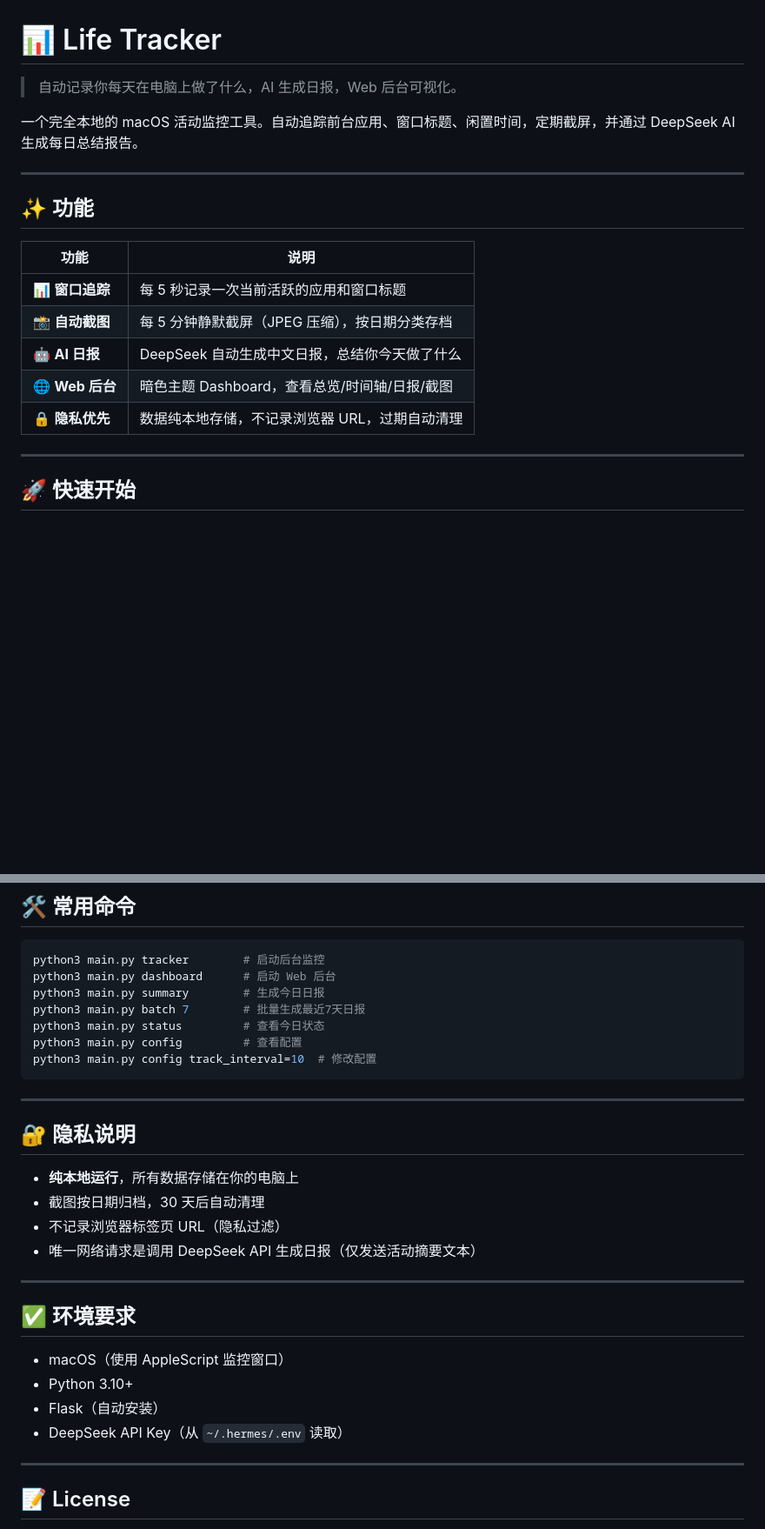
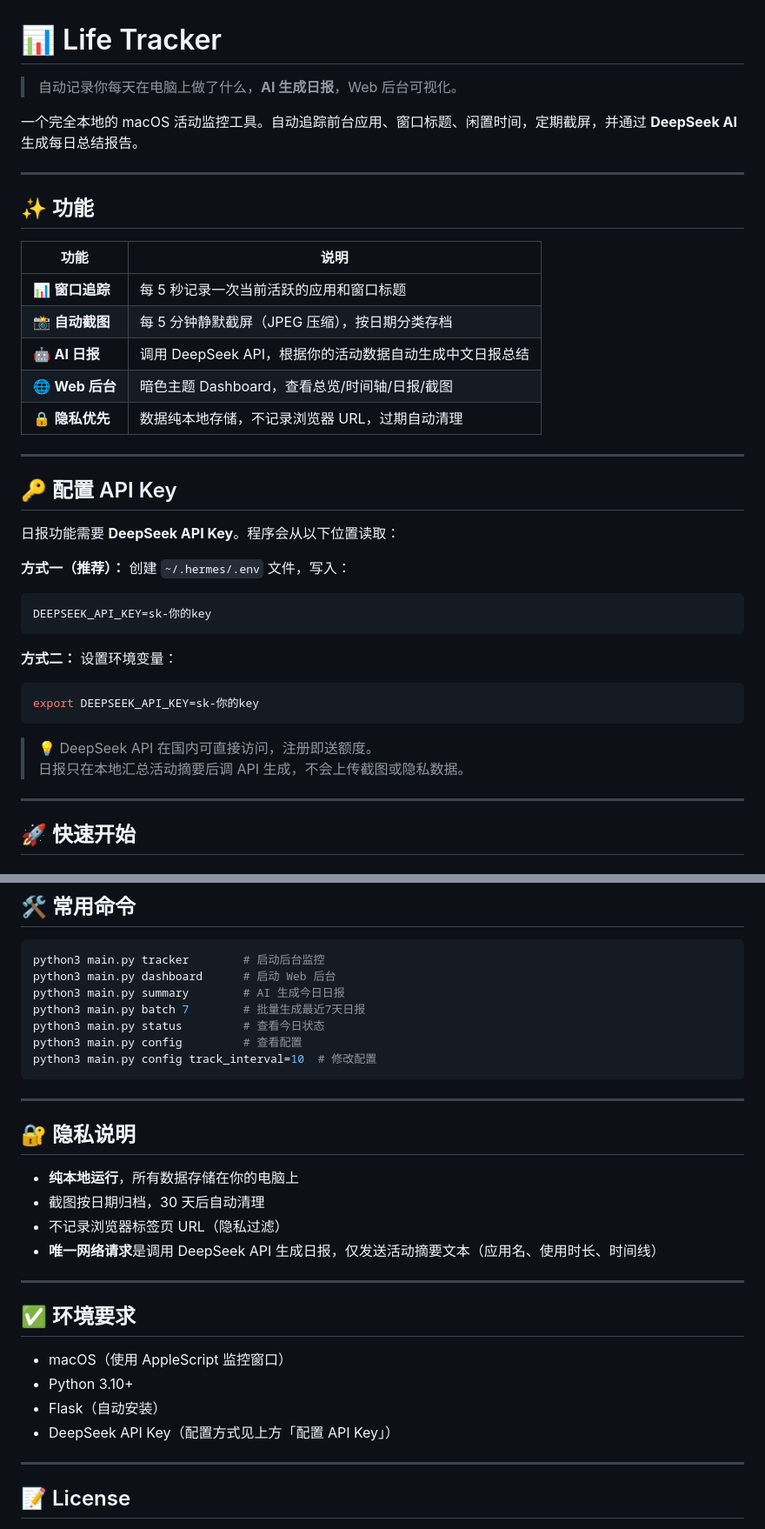
Before and after one commit to xianglong123/life-tracker, a Markdown page: README.md, 2 parts joined by grey strips. Shown at 87% size. Drawn GitHub-style; blank space fills up the shorter version.

Commit message:
docs: 说明API key配置方式和AI日报机制

````diff
--- a/README.md
+++ b/README.md
@@ -1,8 +1,8 @@
 # 📊 Life Tracker
 
-> 自动记录你每天在电脑上做了什么，AI 生成日报，Web 后台可视化。
+> 自动记录你每天在电脑上做了什么，**AI 生成日报**，Web 后台可视化。
 
-一个完全本地的 macOS 活动监控工具。自动追踪前台应用、窗口标题、闲置时间，定期截屏，并通过 DeepSeek AI 生成每日总结报告。
+一个完全本地的 macOS 活动监控工具。自动追踪前台应用、窗口标题、闲置时间，定期截屏，并通过 **DeepSeek AI** 生成每日总结报告。
 
 ---
 
@@ -12,9 +12,28 @@
 |------|------|
 | 📊 **窗口追踪** | 每 5 秒记录一次当前活跃的应用和窗口标题 |
 | 📸 **自动截图** | 每 5 分钟静默截屏（JPEG 压缩），按日期分类存档 |
-| 🤖 **AI 日报** | DeepSeek 自动生成中文日报，总结你今天做了什么 |
+| 🤖 **AI 日报** | 调用 DeepSeek API，根据你的活动数据自动生成中文日报总结 |
 | 🌐 **Web 后台** | 暗色主题 Dashboard，查看总览/时间轴/日报/截图 |
 | 🔒 **隐私优先** | 数据纯本地存储，不记录浏览器 URL，过期自动清理 |
+
+---
+
+## 🔑 配置 API Key
+
+日报功能需要 **DeepSeek API Key**。程序会从以下位置读取：
+
+**方式一（推荐）：** 创建 `~/.hermes/.env` 文件，写入：
+```
+DEEPSEEK_API_KEY=sk-你的key
+```
+
+**方式二：** 设置环境变量：
+```bash
+export DEEPSEEK_API_KEY=sk-你的key
+```
+
+> 💡 DeepSeek API 在国内可直接访问，注册即送额度。
+> 日报只在本地汇总活动摘要后调 API 生成，不会上传截图或隐私数据。
 
 ---
 
@@ -94,7 +114,7 @@ life-tracker/
 ```bash
 python3 main.py tracker        # 启动后台监控
 python3 main.py dashboard      # 启动 Web 后台
-python3 main.py summary        # 生成今日日报
+python3 main.py summary        # AI 生成今日日报
 python3 main.py batch 7        # 批量生成最近7天日报
 python3 main.py status         # 查看今日状态
 python3 main.py config         # 查看配置
@@ -108,7 +128,7 @@ python3 main.py config track_interval=10  # 修改配置
 - **纯本地运行**，所有数据存储在你的电脑上
 - 截图按日期归档，30 天后自动清理
 - 不记录浏览器标签页 URL（隐私过滤）
-- 唯一网络请求是调用 DeepSeek API 生成日报（仅发送活动摘要文本）
+- **唯一网络请求**是调用 DeepSeek API 生成日报，仅发送活动摘要文本（应用名、使用时长、时间线）
 
 ---
 
@@ -117,7 +137,7 @@ python3 main.py config track_interval=10  # 修改配置
 - macOS（使用 AppleScript 监控窗口）
 - Python 3.10+
 - Flask（自动安装）
-- DeepSeek API Key（从 `~/.hermes/.env` 读取）
+- DeepSeek API Key（配置方式见上方「配置 API Key」）
 
 ---
 
````
Also changed, not shown: other parts of README.md (+3 -2 lines).
